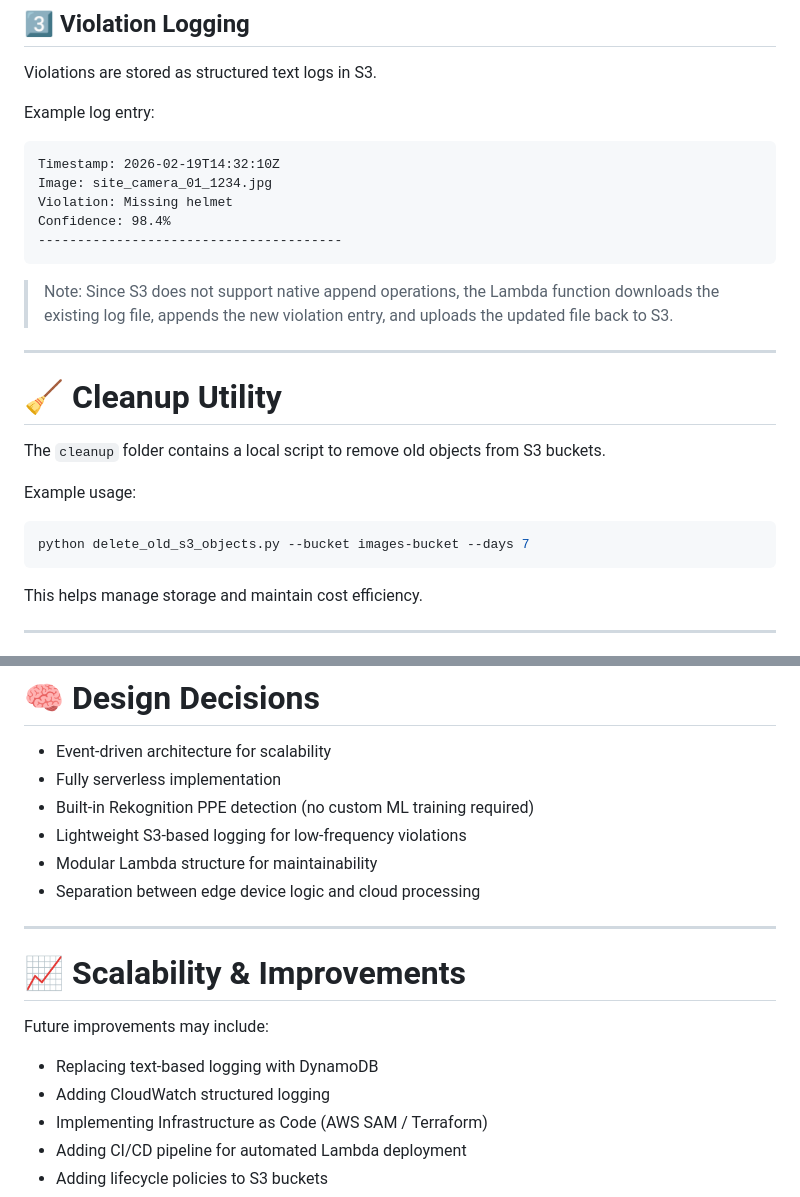
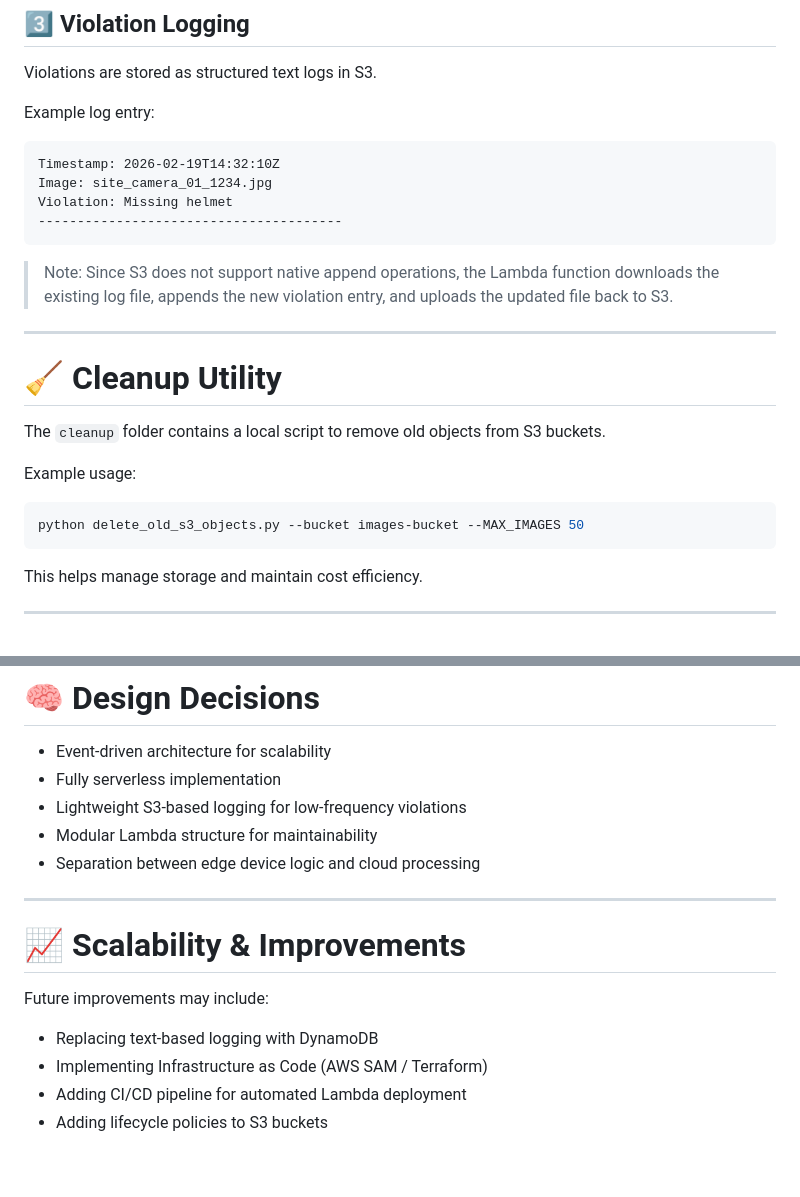
Before and after one commit to NV23115/GRD-PPE-detection-project, a Markdown page: README.md, 2 parts joined by grey strips. Rendered like a GitHub page; blank space fills up the shorter version.

Commit message:
Revise README for usage and design updates
Updated usage instructions and design decisions in README.

````diff
--- a/README.md
+++ b/README.md
@@ -78,7 +78,6 @@ Example log entry:
 Timestamp: 2026-02-19T14:32:10Z
 Image: site_camera_01_1234.jpg
 Violation: Missing helmet
-Confidence: 98.4%
 ---------------------------------------
 ```
 
@@ -93,7 +92,7 @@ The `cleanup` folder contains a local script to remove old objects from S3 bucke
 Example usage:
 
 ```bash
-python delete_old_s3_objects.py --bucket images-bucket --days 7
+python delete_old_s3_objects.py --bucket images-bucket --MAX_IMAGES 50
 ```
 
 This helps manage storage and maintain cost efficiency.
@@ -115,7 +114,6 @@ This helps manage storage and maintain cost efficiency.
 
 - Event-driven architecture for scalability
 - Fully serverless implementation
-- Built-in Rekognition PPE detection (no custom ML training required)
 - Lightweight S3-based logging for low-frequency violations
 - Modular Lambda structure for maintainability
 - Separation between edge device logic and cloud processing
@@ -127,7 +125,6 @@ This helps manage storage and maintain cost efficiency.
 Future improvements may include:
 
 - Replacing text-based logging with DynamoDB
-- Adding CloudWatch structured logging
 - Implementing Infrastructure as Code (AWS SAM / Terraform)
 - Adding CI/CD pipeline for automated Lambda deployment
 - Adding lifecycle policies to S3 buckets
````
